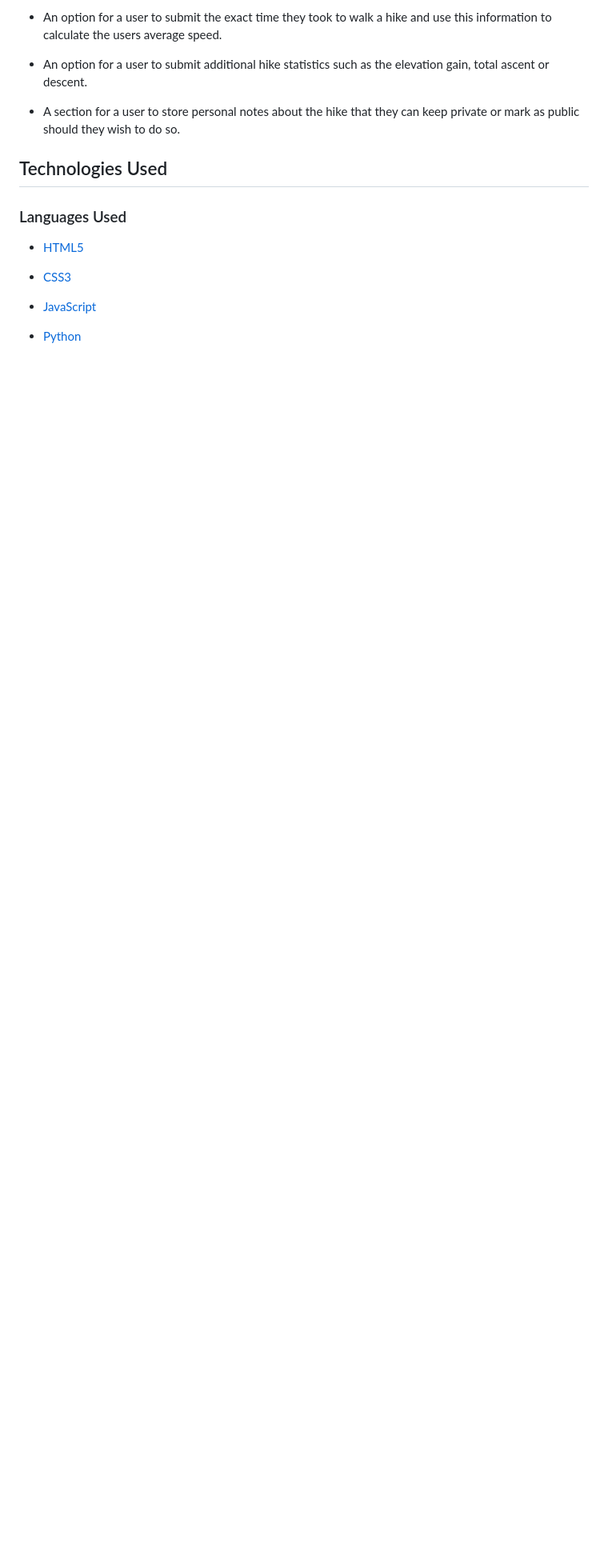
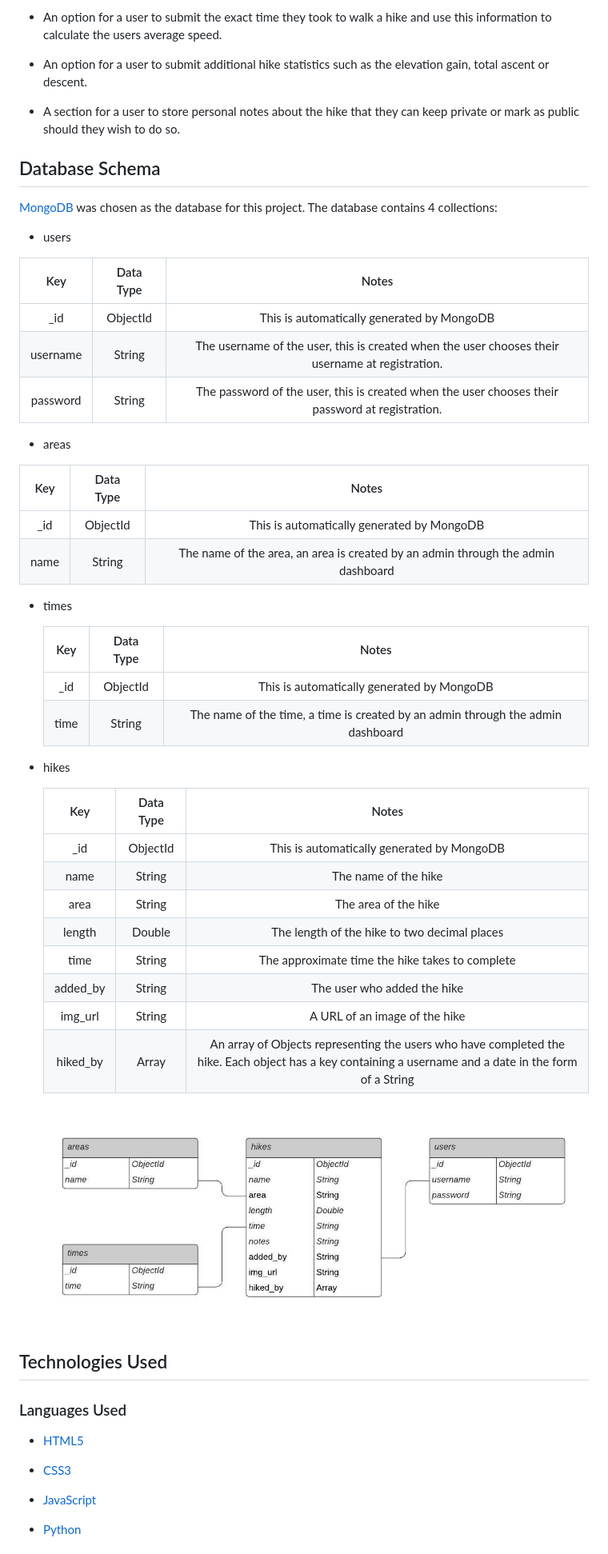
Before and after one commit to Johnny-Morgan/hike-logger, a Markdown page: README.md, the part around the change printed below. Shown: that part at 80% size. GitHub-like rendering; pictures changed too: static/images/readme/ERD.jpeg (added); blank space fills up the shorter version.

Commit message:
Add database schema

```diff
--- a/README.md
+++ b/README.md
@@ -233,6 +231,48 @@ The following are elements that could be added to the site in future development
 
 - A section for a user to store personal notes about the hike that they can keep private or mark as public should they wish to do so.
 
+## Database Schema
+
+  [MongoDB](https://www.mongodb.com/1) was chosen as the database for this project. The database contains 4 collections:
+
+  - users
+
+  |       Key     |         Data Type      |   Notes                                     |
+  | :-----------: | :--------------------: | :-----------------------------------------: |
+  | _id           |        ObjectId        |  This is automatically generated by MongoDB |
+  | username      |        String          |  The username of the user, this is created when the user chooses their username at registration. |
+  | password      |        String          |  The password of the user, this is created when the user chooses their password at registration. |
+
+ - areas
+
+  |       Key     |         Data Type      |   Notes                                     |
+  | :-----------: | :--------------------: | :-----------------------------------------: |
+  | _id           |        ObjectId        |  This is automatically generated by MongoDB |
+  | name          |        String          |  The name of the area, an area is created by an admin through the admin dashboard |
+
+- times
+
+  |       Key     |         Data Type      |   Notes                                     |
+  | :-----------: | :--------------------: | :-----------------------------------------: |
+  | _id           |        ObjectId        |  This is automatically generated by MongoDB |
+  | time          |        String          |  The name of the time, a time is created by an admin through the admin dashboard |
+
+- hikes
+
+  |       Key     |         Data Type      |   Notes                                     |
+  | :-----------: | :--------------------: | :-----------------------------------------: |
+  | _id           |        ObjectId        |  This is automatically generated by MongoDB |
+  | name          |        String          |  The name of the hike                       |
+  | area          |        String          |  The area of the hike                       |
+  | length        |        Double          |  The length of the hike to two decimal places |
+  | time          |        String          |  The approximate time the hike takes to complete |
+  | added_by      |        String          |  The user who added the hike                |
+  | img_url       |        String          |  A URL of an image of the hike              |
+  | hiked_by      |        Array           |  An array of Objects representing the users who have completed the hike. Each object has a key containing a username and a date in the form of a String |
+
+  ![Image](static/images/readme/ERD.jpeg)
+
+
 ## Technologies Used
 
 ### Languages Used
```
Also changed, not shown: other parts of README.md (+22 -8 lines).
